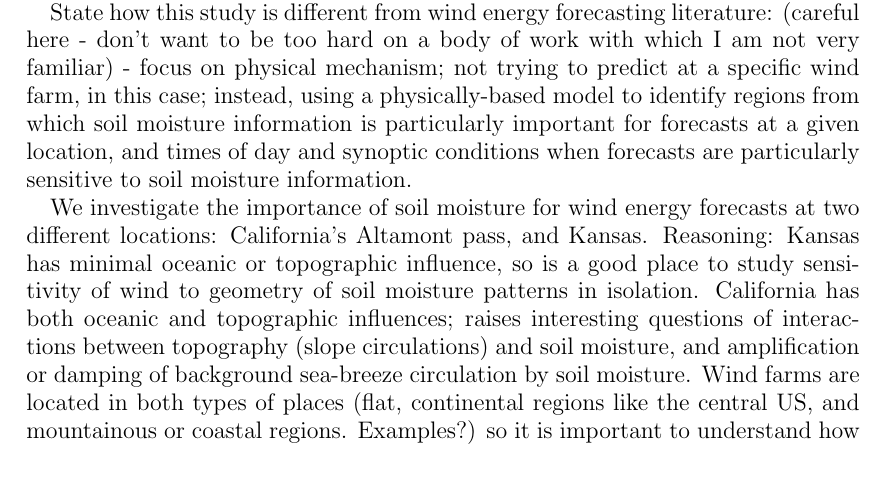
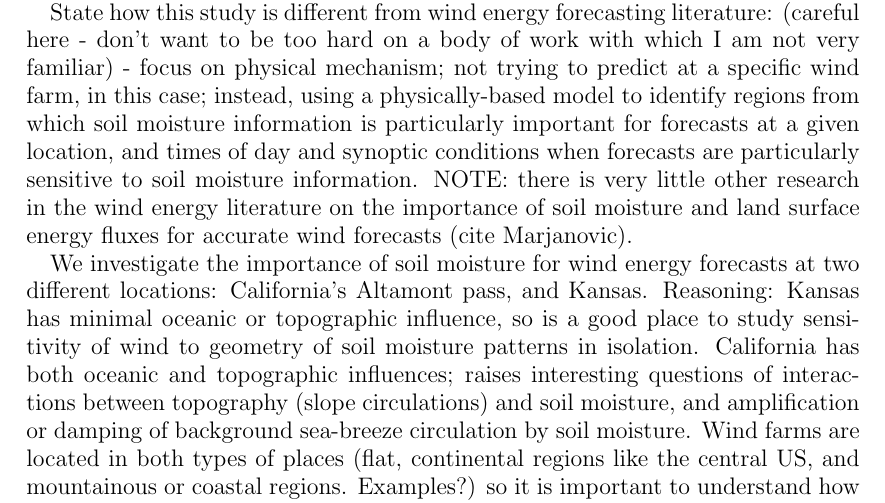
Before and after one commit to percylink/wind-thesis, a LaTeX paper (writing/intro/intro.tex): part of page 2 of 4, cut so that both start at the same text, the shorter picture padded with empty space. Compiled offline with pdfLaTeX.

Commit message:
notes to make point that wind energy literature hasn't looked at soil moisture much

```diff
--- a/writing/intro/intro.tex
+++ b/writing/intro/intro.tex
@@ -45,7 +45,7 @@ We approach the problem from the perspective of a wind farm operator who wants t
 
 State how this study is different from Avissar-esque work: focus on response of near-surface wind at a point (or fixed wind farm area) to soil moisture heterogeneities in different configurations around the point.  How do these soil moisture heterogeneities affect wind prediction accuracy, if soil moisture heterogeneities are not known and not included in model?  Particular times of day?  What types of errors?  (phase shift in onset of diurnal cycle, or change in speed, or new appearance of ``ramps")
 
-State how this study is different from wind energy forecasting literature: (careful here - don't want to be too hard on a body of work with which I am not very familiar) - focus on physical mechanism; not trying to predict at a specific wind farm, in this case; instead, using a physically-based model to identify regions from which soil moisture information is particularly important for forecasts at a given location, and times of day and synoptic conditions when forecasts are particularly sensitive to soil moisture information.
+State how this study is different from wind energy forecasting literature: (careful here - don't want to be too hard on a body of work with which I am not very familiar) - focus on physical mechanism; not trying to predict at a specific wind farm, in this case; instead, using a physically-based model to identify regions from which soil moisture information is particularly important for forecasts at a given location, and times of day and synoptic conditions when forecasts are particularly sensitive to soil moisture information.  NOTE: there is very little other research in the wind energy literature on the importance of soil moisture and land surface energy fluxes for accurate wind forecasts (cite Marjanovic).
 
 We investigate the importance of soil moisture for wind energy forecasts at two different locations: California's Altamont pass, and Kansas.  Reasoning: Kansas has minimal oceanic or topographic influence, so is a good place to study sensitivity of wind to geometry of soil moisture patterns in isolation.  California has both oceanic and topographic influences; raises interesting questions of interactions between topography (slope circulations) and soil moisture, and amplification or damping of background sea-breeze circulation by soil moisture.  Wind farms are located in both types of places (flat, continental regions like the central US, and mountainous or coastal regions. Examples?) so it is important to understand how soil moisture and the land surface energy balance influence near-surface wind in both types of settings.
 
```
Also changed, not shown: writing/intro/intro.pdf, 2 other files.
